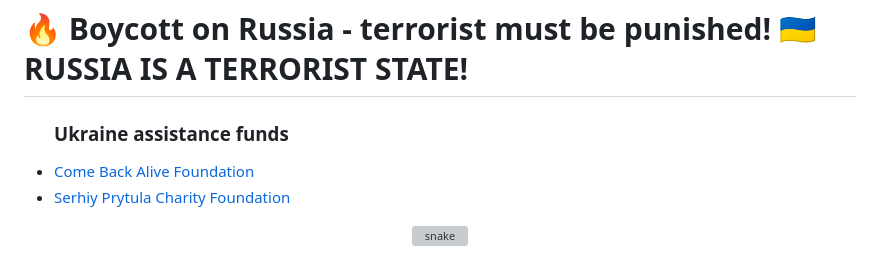
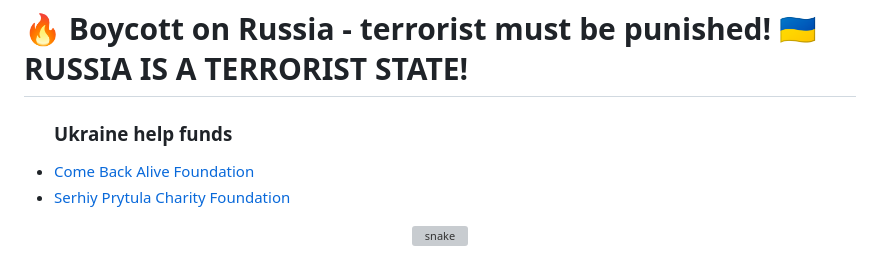
Before and after one commit to adm1nsys/adm1nsys, a Markdown page: README.md, the part around the change. Drawn GitHub-style; grey boxes are pictures that could not be loaded.

```diff
--- a/README.md
+++ b/README.md
@@ -104,7 +104,7 @@ Also, in addition to developing code and projects, I do Ui, UX design. <a href="
   </h1>
 
   <ul>
-<h3>Ukraine assistance funds</h3>
+<h3>Ukraine help funds</h3>
 <li><a href="https://savelife.in.ua/en/">Come Back Alive Foundation</a><br></li>
 <li><a href="https://prytulafoundation.org/en/">Serhiy Prytula Charity Foundation</a></li>
 
```
